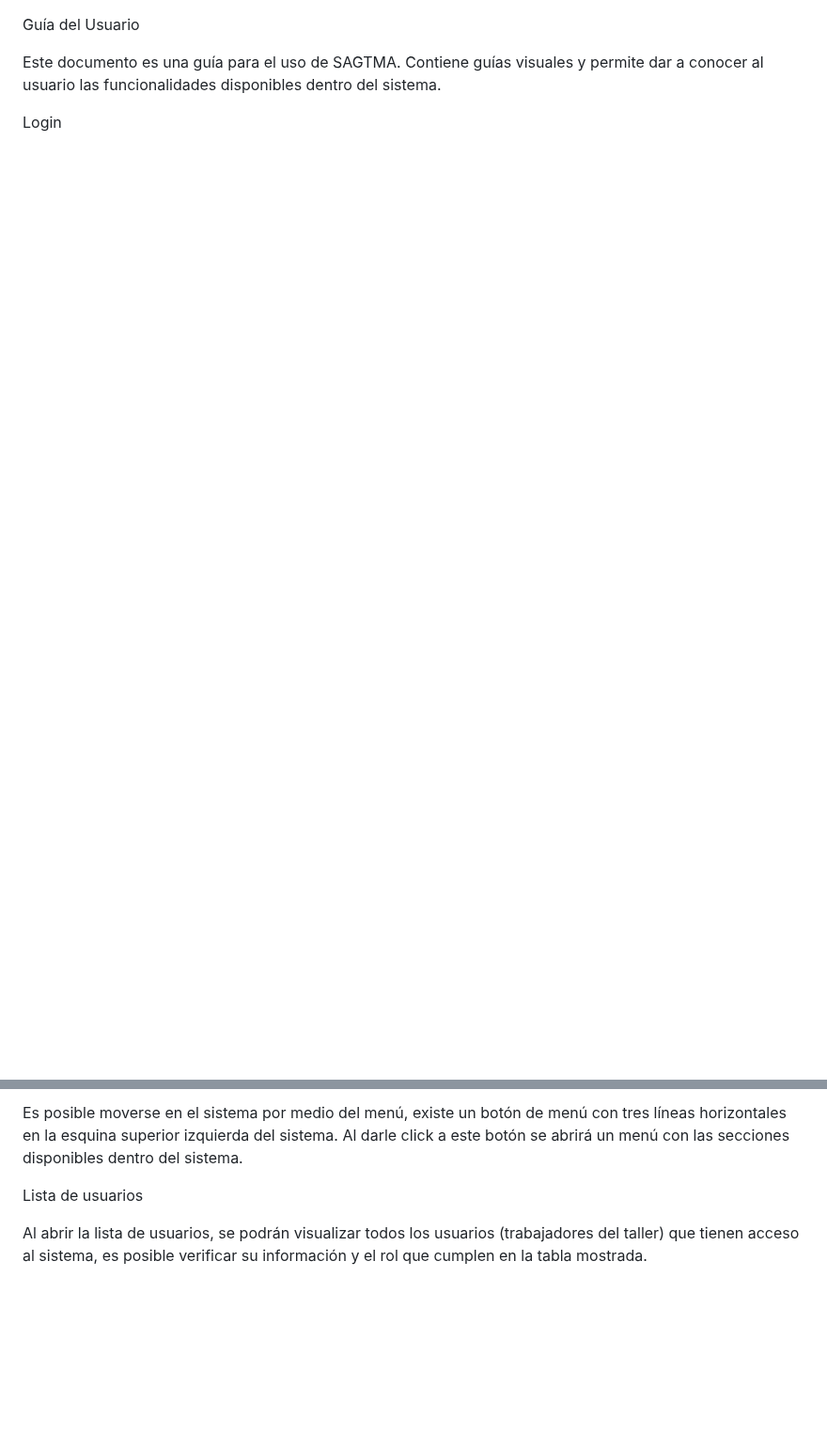
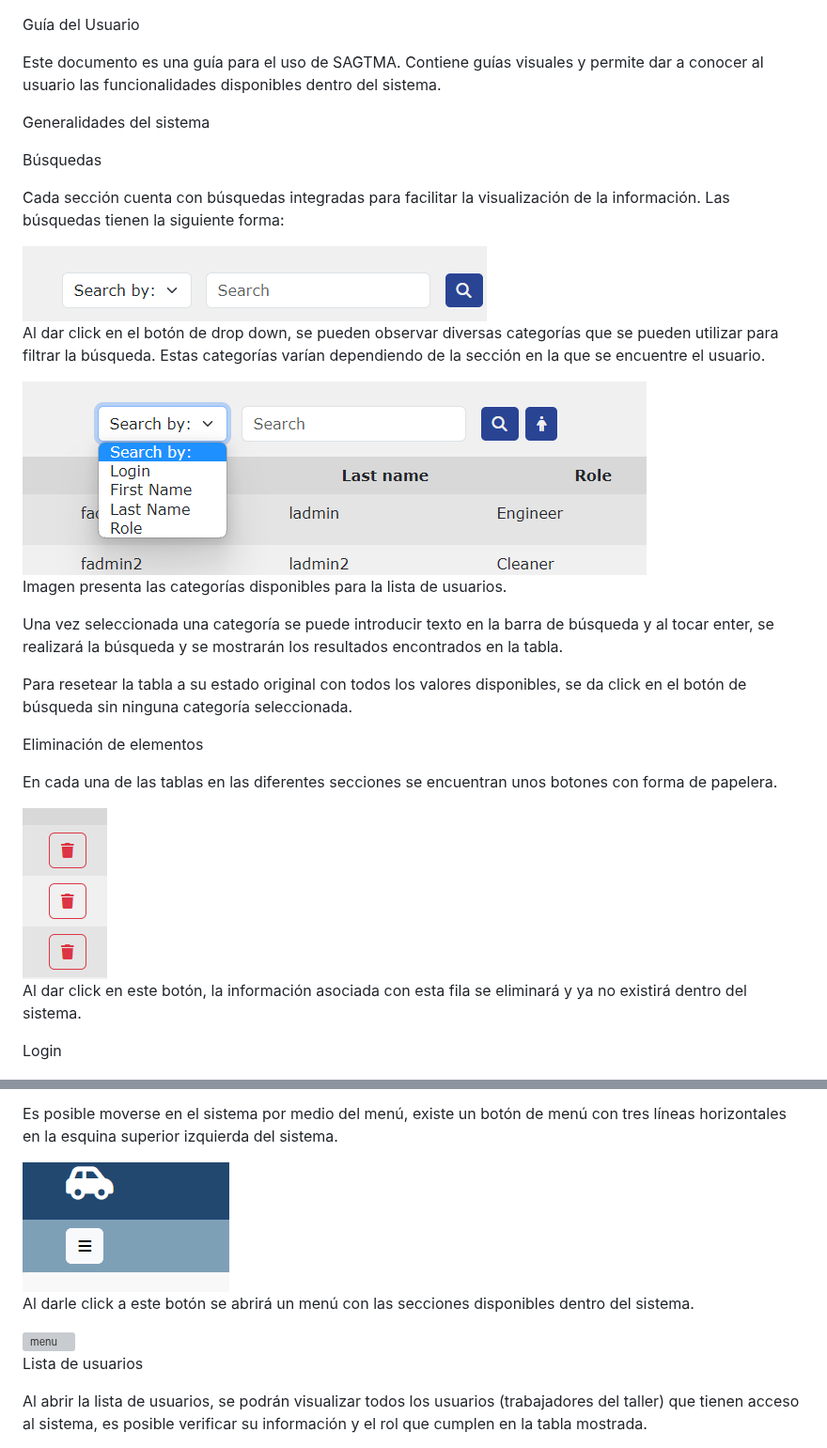
Before and after one commit to JesusBandez/proyecto_Ing_software, a Markdown page: Guia-Usuario.md, 2 parts joined by grey strips. Shown at 94% size. GitHub-like rendering; blank space fills up the shorter version; grey boxes are pictures that could not be loaded.

Commit message:
guia usuario

```diff
--- a/Guia-Usuario.md
+++ b/Guia-Usuario.md
@@ -1,6 +1,37 @@
 Guía del Usuario
 
 Este documento es una guía para el uso de SAGTMA. Contiene guías visuales y permite dar a conocer al usuario las funcionalidades disponibles dentro del sistema.
+
+
+
+Generalidades del sistema
+
+Búsquedas
+
+Cada sección cuenta con búsquedas integradas para facilitar la visualización de la información. Las búsquedas tienen la siguiente forma:
+
+<img src="images/search.png" alt="search"/>
+
+Al dar click en el botón de drop down, se pueden observar diversas categorías que se pueden utilizar para filtrar la búsqueda. Estas categorías varían dependiendo de la sección en la que se encuentre el usuario.
+
+<img src="images/search_dropped.png" alt="search_dropped"/>
+
+
+Imagen presenta las categorías disponibles para la lista de usuarios.
+
+Una vez seleccionada una categoría se puede introducir texto en la barra de búsqueda y al tocar enter, se realizará la búsqueda y se mostrarán los resultados encontrados en la tabla.
+
+Para resetear la tabla a su estado original con todos los valores disponibles, se da click en el botón de búsqueda sin ninguna categoría seleccionada.
+
+Eliminación de elementos
+
+En cada una de las tablas en las diferentes secciones se encuentran unos botones con forma de papelera.
+
+<img src="images/button_delete.png" alt="button_delete"/>
+
+Al dar click en este botón, la información asociada con esta fila se eliminará y ya no existirá dentro del sistema.
+
+
 
 Login
 
@@ -15,7 +48,15 @@ Al abrir la sesión, se ingresa a los detalles del usuario, que funciona como un
 
 Menú
 
-Es posible moverse en el sistema por medio del menú, existe un botón de menú con tres líneas horizontales en la esquina superior izquierda del sistema. Al darle click a este botón se abrirá un menú con las secciones disponibles dentro del sistema.
+Es posible moverse en el sistema por medio del menú, existe un botón de menú con tres líneas horizontales en la esquina superior izquierda del sistema.
+
+<img src="images/menu_button.png" alt="buttonmenu"/>
+
+
+Al darle click a este botón se abrirá un menú con las secciones disponibles dentro del sistema.
+
+<img src="images/menu.png" alt="menu"/>
+
 
 
 Lista de usuarios
```
Also changed, not shown: other parts of Guia-Usuario.md (+95 -25 lines).
